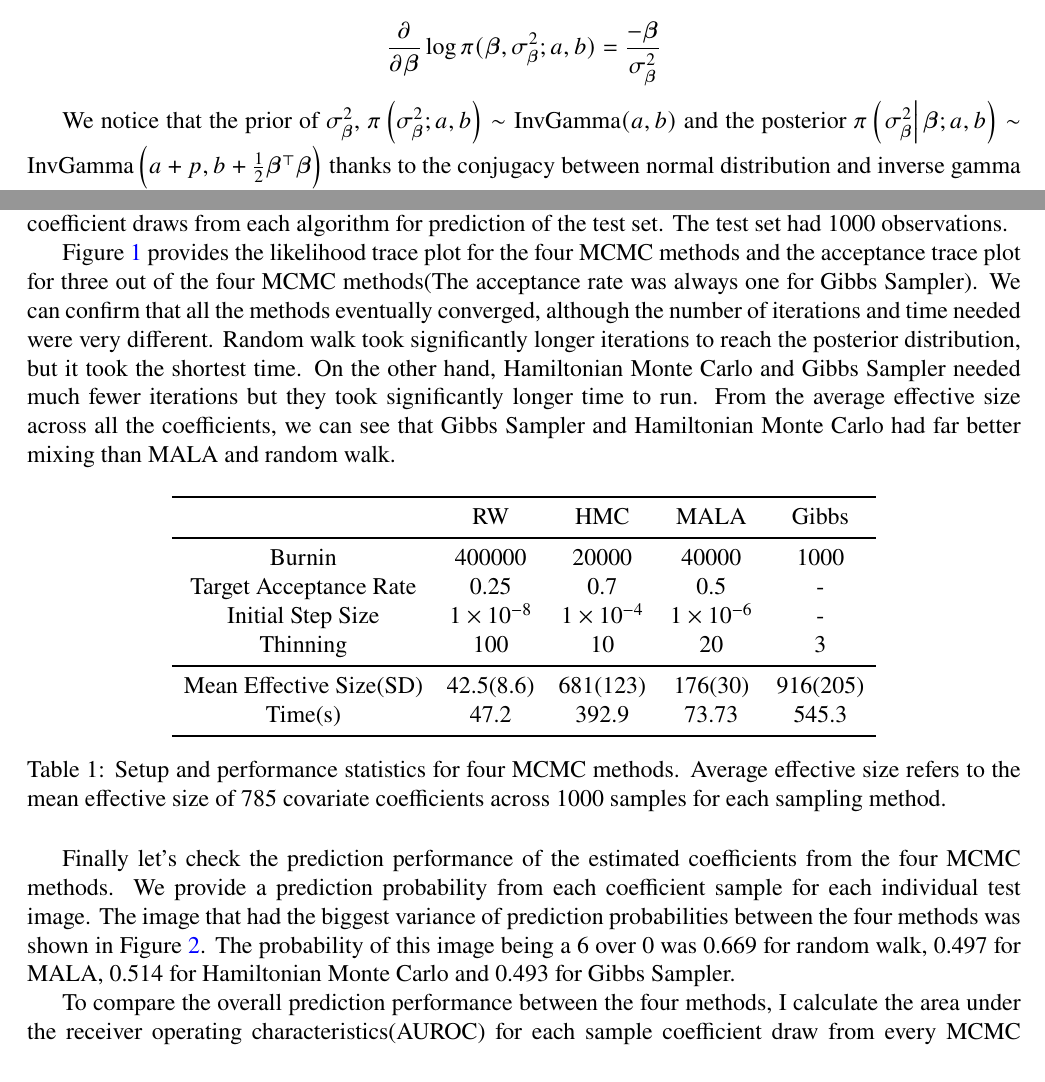
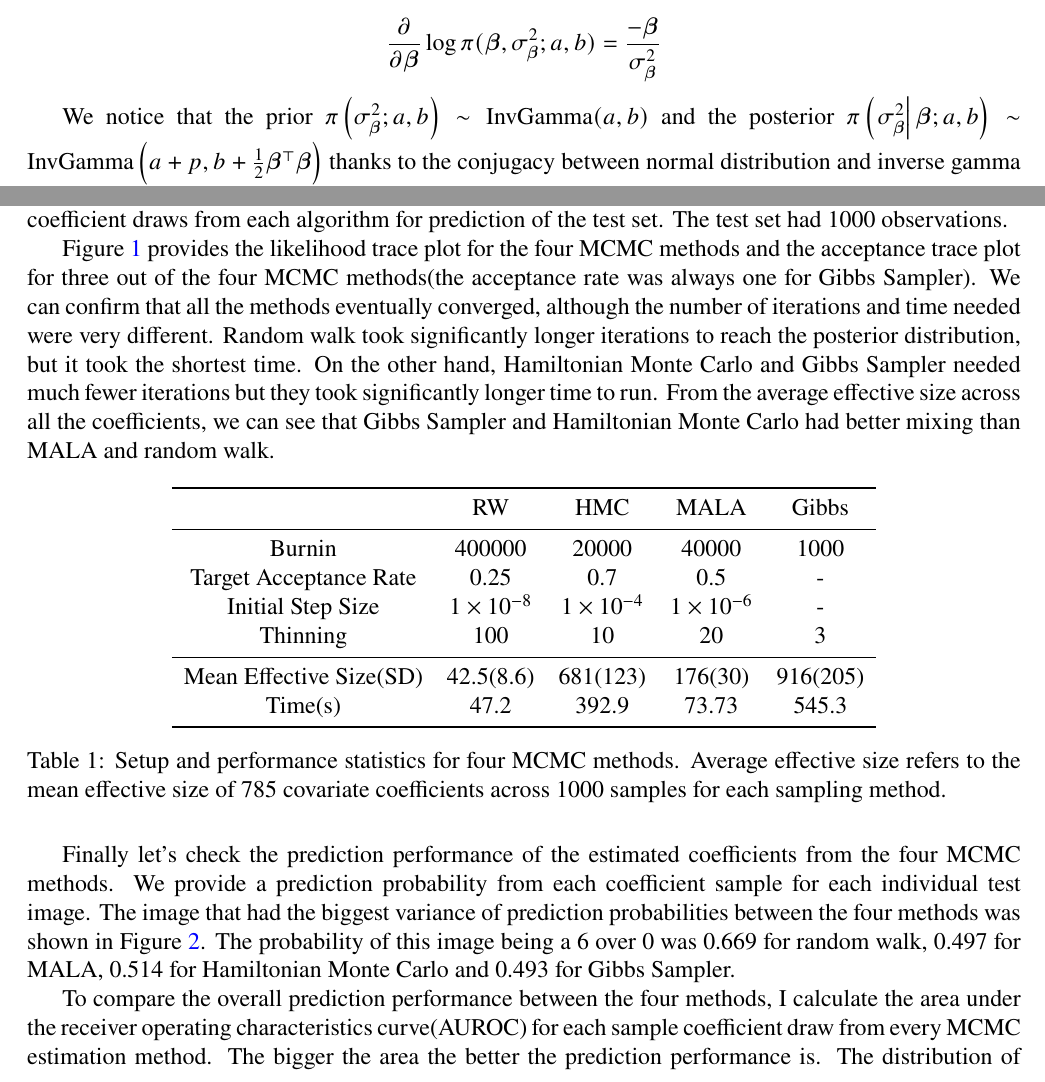
Before and after one commit to mkbwang/BIOSTAT882, a LaTeX problem sheet (HW2/HW2.tex): two parts of pages 1 and 5 of 8, joined at a grey line, cut so that both start at the same text. Compiled offline with pdfLaTeX; a LaTeX package or settings file that is missing is left out.

Commit message:
Finish the homework.

```diff
--- a/HW2/HW2.tex
+++ b/HW2/HW2.tex
@@ -85,7 +85,7 @@ The derivative of log prior over $\bm{\beta}$ is
 
 \[ \frac{\partial}{\partial \bm{\beta}}\log \pi(\bm{\beta}, \sigma^2_{\bm{\beta}}; a,b) = \frac{-\bm{\beta}}{\sigma^2_{\bm{\beta}}} \]
 
-We notice that the prior of $\sigma^2_{\bm{\beta}}$,  $\pi\left(\sigma^2_{\bm{\beta}}; a,b\right) \sim \text{InvGamma}(a, b)$ and the posterior $\pi\left(\left. \sigma^2_{\bm{\beta}}\right\vert \bm{\beta}; a,b\right) \sim \text{InvGamma}\left(a+p, b+\frac{1}{2}\bm{\beta}^\top \bm{\beta}\right)$ thanks to the conjugacy between normal distribution and inverse gamma distribution. Therefore we only need MCMC methods to generate new $\bm{\beta}$s, then draw $\sigma^2_{\bm{\beta}}$ based on the posterior distribution accordingly.
+We notice that the prior  $\pi\left(\sigma^2_{\bm{\beta}}; a,b\right) \sim \text{InvGamma}(a, b)$ and the posterior $\pi\left(\left. \sigma^2_{\bm{\beta}}\right\vert \bm{\beta}; a,b\right) \sim \text{InvGamma}\left(a+p, b+\frac{1}{2}\bm{\beta}^\top \bm{\beta}\right)$ thanks to the conjugacy between normal distribution and inverse gamma distribution. Therefore we only need MCMC methods to generate new $\bm{\beta}$s, then draw $\sigma^2_{\bm{\beta}}$ based on the posterior distribution accordingly.
 
 The log posterior of $\bm{\beta}$ is the sum of log likelihood and the log prior. So is the derivative of log posterior.
 
@@ -261,7 +261,7 @@ Based on these derivations, we have the Gibbs sampling algorithm
 
 I applied these four algorithms to 100 MNIST images in the training set corresponding to digits 0 and 6. Each observation has $28\times 28=784$ pixels. The probit regression included an intercept, so there were in total 785 coefficients to estimate. The setup for the four algorithms is shown in table \ref{MCMCsetup}. I took 1000 coefficient draws from each algorithm for prediction of the test set. The test set had 1000 observations.
 
-Figure \ref{likandacceptance} provides the likelihood trace plot for the four MCMC methods and the acceptance trace plot for three out of the four MCMC methods(The acceptance rate was always one for Gibbs Sampler). We can confirm that all the methods eventually converged, although the number of iterations and time needed were very different. Random walk took significantly longer iterations to reach the posterior distribution, but it took the shortest time. On the other hand, Hamiltonian Monte Carlo and Gibbs Sampler needed much fewer iterations but they took significantly longer time to run. From the average effective size across all the coefficients, we can see that Gibbs Sampler and Hamiltonian Monte Carlo had far better mixing  than MALA and random walk.
+Figure \ref{likandacceptance} provides the likelihood trace plot for the four MCMC methods and the acceptance trace plot for three out of the four MCMC methods(the acceptance rate was always one for Gibbs Sampler). We can confirm that all the methods eventually converged, although the number of iterations and time needed were very different. Random walk took significantly longer iterations to reach the posterior distribution, but it took the shortest time. On the other hand, Hamiltonian Monte Carlo and Gibbs Sampler needed much fewer iterations but they took significantly longer time to run. From the average effective size across all the coefficients, we can see that Gibbs Sampler and Hamiltonian Monte Carlo had better mixing  than MALA and random walk.
 
 \begin{table}[htbp]
 	\centering
@@ -316,7 +316,7 @@ Figure \ref{likandacceptance} provides the likelihood trace plot for the four MC
 
 Finally let's check the prediction performance of the estimated coefficients from the four MCMC methods. We provide a prediction probability from each coefficient sample for each individual test image. The image that had the biggest variance of prediction probabilities between the four methods was shown in Figure \ref{exampleimg}. The probability of this image being a 6 over 0 was 0.669 for random walk, 0.497 for MALA, 0.514 for Hamiltonian Monte Carlo and 0.493 for Gibbs Sampler.
 
-To compare the overall prediction performance between the four methods, I calculate the area under the receiver operating characteristics(AUROC) for each sample coefficient draw from every MCMC estimation method. The distribution of AUROC for each MCMC method is presented as violin plots in Figure \ref{auroc}. All the four methods generate high quality coefficient sample draws that can achieve AUROC larger than 0.9.
+To compare the overall prediction performance between the four methods, I calculate the area under the receiver operating characteristics curve(AUROC) for each sample coefficient draw from every MCMC estimation method. The bigger the area the better the prediction performance is. The distribution of AUROC for each MCMC method is presented as violin plots in Figure \ref{auroc}. All the four methods generate high quality coefficient sample draws that can achieve AUROC larger than 0.9.
 
 \begin{figure}[htbp]
 	\centering
```
Also changed, not shown: HW2/HW2.tex (8 more changed lines).
